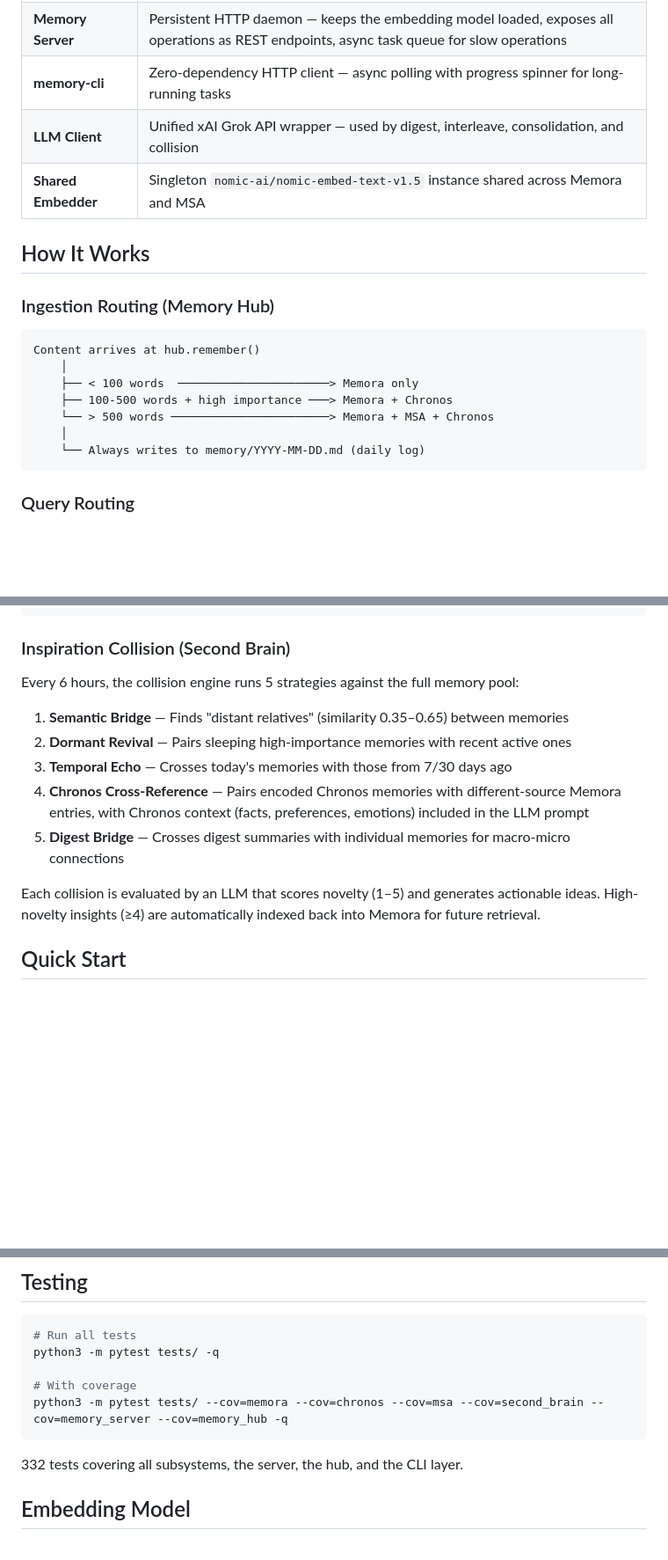
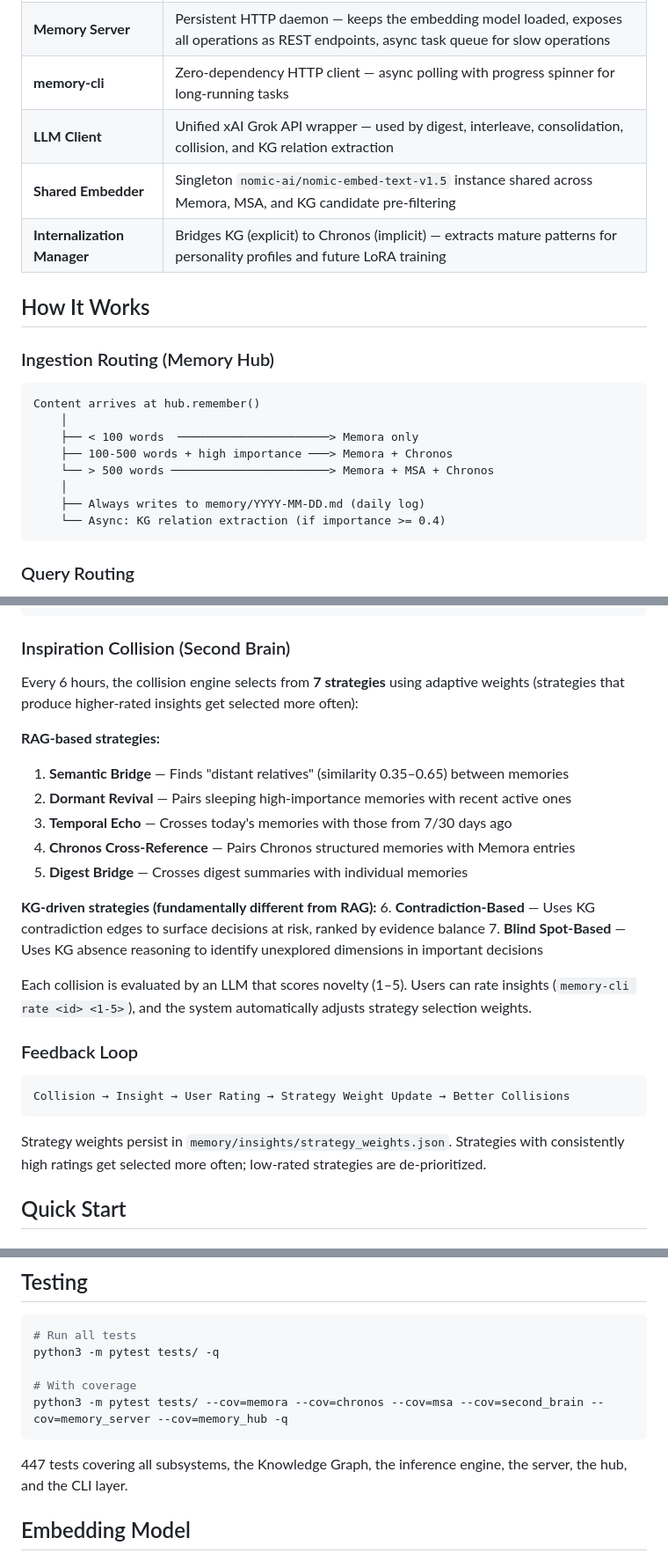
Before and after one commit to FluffyAIcode/openclaw-memory-pro-system, a Markdown page: README.md, 3 parts joined by grey strips. Shown at 88% size. Drawn GitHub-style; blank space fills up the shorter version.

````diff
--- a/README.md
+++ b/README.md
@@ -44,8 +79,9 @@ A production-grade memory architecture for the [OpenClaw](https://github.com/nic
 | **Memory Hub** | Unified router — auto-selects subsystems based on content length, importance, and query type |
 | **Memory Server** | Persistent HTTP daemon — keeps the embedding model loaded, exposes all operations as REST endpoints, async task queue for slow operations |
 | **memory-cli** | Zero-dependency HTTP client — async polling with progress spinner for long-running tasks |
-| **LLM Client** | Unified xAI Grok API wrapper — used by digest, interleave, consolidation, and collision |
-| **Shared Embedder** | Singleton `nomic-ai/nomic-embed-text-v1.5` instance shared across Memora and MSA |
+| **LLM Client** | Unified xAI Grok API wrapper — used by digest, interleave, consolidation, collision, and KG relation extraction |
+| **Shared Embedder** | Singleton `nomic-ai/nomic-embed-text-v1.5` instance shared across Memora, MSA, and KG candidate pre-filtering |
+| **Internalization Manager** | Bridges KG (explicit) to Chronos (implicit) — extracts mature patterns for personality profiles and future LoRA training |
 
 ## How It Works
 
@@ -58,7 +94,8 @@ Content arrives at hub.remember()
     ├── 100-500 words + high importance ───> Memora + Chronos
     └── > 500 words ───────────────────────> Memora + MSA + Chronos
     │
-    └── Always writes to memory/YYYY-MM-DD.md (daily log)
+    ├── Always writes to memory/YYYY-MM-DD.md (daily log)
+    └── Async: KG relation extraction (if importance >= 0.4)
 ```
 
 ### Query Routing
@@ -90,15 +127,28 @@ The CLI handles this transparently with a polling spinner:
 
 ### Inspiration Collision (Second Brain)
 
-Every 6 hours, the collision engine runs 5 strategies against the full memory pool:
+Every 6 hours, the collision engine selects from **7 strategies** using adaptive weights (strategies that produce higher-rated insights get selected more often):
 
+**RAG-based strategies:**
 1. **Semantic Bridge** — Finds "distant relatives" (similarity 0.35–0.65) between memories
 2. **Dormant Revival** — Pairs sleeping high-importance memories with recent active ones
 3. **Temporal Echo** — Crosses today's memories with those from 7/30 days ago
-4. **Chronos Cross-Reference** — Pairs encoded Chronos memories with different-source Memora entries, with Chronos context (facts, preferences, emotions) included in the LLM prompt
-5. **Digest Bridge** — Crosses digest summaries with individual memories for macro-micro connections
+4. **Chronos Cross-Reference** — Pairs Chronos structured memories with Memora entries
+5. **Digest Bridge** — Crosses digest summaries with individual memories
 
-Each collision is evaluated by an LLM that scores novelty (1–5) and generates actionable ideas. High-novelty insights (≥4) are automatically indexed back into Memora for future retrieval.
+**KG-driven strategies (fundamentally different from RAG):**
+6. **Contradiction-Based** — Uses KG contradiction edges to surface decisions at risk, ranked by evidence balance
+7. **Blind Spot-Based** — Uses KG absence reasoning to identify unexplored dimensions in important decisions
+
+Each collision is evaluated by an LLM that scores novelty (1–5). Users can rate insights (`memory-cli rate <id> <1-5>`), and the system automatically adjusts strategy selection weights.
+
+### Feedback Loop
+
+```
+Collision → Insight → User Rating → Strategy Weight Update → Better Collisions
+```
+
+Strategy weights persist in `memory/insights/strategy_weights.json`. Strategies with consistently high ratings get selected more often; low-rated strategies are de-prioritized.
 
 ## Quick Start
 
@@ -227,7 +296,7 @@ python3 -m pytest tests/ -q
 python3 -m pytest tests/ --cov=memora --cov=chronos --cov=msa --cov=second_brain --cov=memory_server --cov=memory_hub -q
 ```
 
-332 tests covering all subsystems, the server, the hub, and the CLI layer.
+447 tests covering all subsystems, the Knowledge Graph, the inference engine, the server, the hub, and the CLI layer.
 
 ## Embedding Model
 
````
Also changed, not shown: other parts of README.md (+67 -13 lines).
